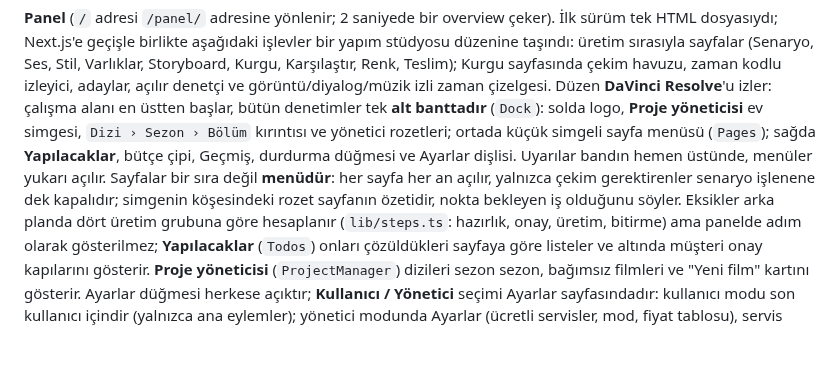
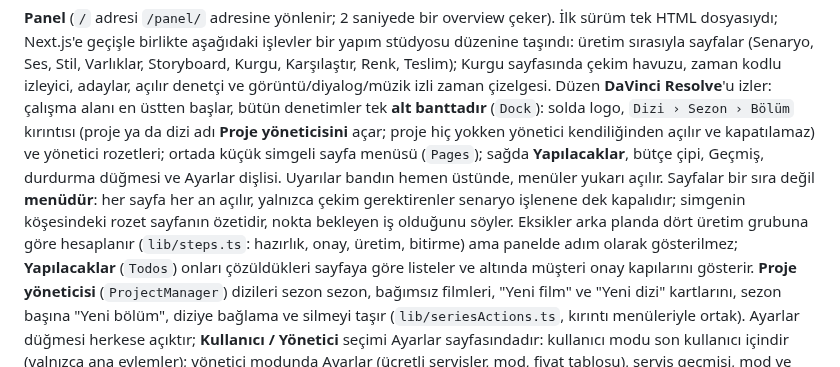
Before and after one commit to stardevman/hellgrind, a Markdown page: CLAUDE.md, the part around the change. Rendered like a GitHub page; blank space fills up the shorter version.

```diff
--- a/CLAUDE.md
+++ b/CLAUDE.md
@@ -256,14 +256,15 @@ Tablolar (UUID birincil anahtar `gen_random_uuid()`, JSONB alanlar):
 geçişle birlikte aşağıdaki işlevler bir yapım stüdyosu düzenine taşındı: üretim sırasıyla sayfalar (Senaryo, Ses,
 Stil, Varlıklar, Storyboard, Kurgu, Karşılaştır, Renk, Teslim); Kurgu sayfasında çekim havuzu, zaman kodlu izleyici, adaylar,
 açılır denetçi ve görüntü/diyalog/müzik izli zaman çizelgesi. Düzen **DaVinci Resolve**'u izler: çalışma alanı en üstten başlar, bütün denetimler tek **alt banttadır** (`Dock`):
-solda logo, **Proje yöneticisi** ev simgesi, `Dizi › Sezon › Bölüm` kırıntısı ve yönetici rozetleri; ortada küçük simgeli
+solda logo, `Dizi › Sezon › Bölüm` kırıntısı (proje ya da dizi adı **Proje yöneticisini** açar; proje hiç yokken
+yönetici kendiliğinden açılır ve kapatılamaz) ve yönetici rozetleri; ortada küçük simgeli
 sayfa menüsü (`Pages`); sağda **Yapılacaklar**, bütçe çipi, Geçmiş, durdurma düğmesi ve Ayarlar dişlisi. Uyarılar bandın
 hemen üstünde, menüler yukarı açılır. Sayfalar bir sıra değil **menüdür**: her sayfa her an açılır, yalnızca
 çekim gerektirenler senaryo işlenene dek kapalıdır; simgenin köşesindeki rozet sayfanın özetidir, nokta bekleyen iş olduğunu
 söyler. Eksikler arka planda dört üretim grubuna göre hesaplanır (`lib/steps.ts`: hazırlık, onay, üretim, bitirme) ama
 panelde adım olarak gösterilmez; **Yapılacaklar** (`Todos`) onları çözüldükleri sayfaya göre listeler ve altında müşteri
-onay kapılarını gösterir. **Proje yöneticisi** (`ProjectManager`) dizileri sezon sezon, bağımsız filmleri ve "Yeni film"
-kartını gösterir. Ayarlar düğmesi herkese açıktır; **Kullanıcı / Yönetici** seçimi Ayarlar sayfasındadır: kullanıcı modu son kullanıcı içindir
+onay kapılarını gösterir. **Proje yöneticisi** (`ProjectManager`) dizileri sezon sezon, bağımsız filmleri, "Yeni film" ve "Yeni dizi"
+kartlarını, sezon başına "Yeni bölüm", diziye bağlama ve silmeyi taşır (`lib/seriesActions.ts`, kırıntı menüleriyle ortak). Ayarlar düğmesi herkese açıktır; **Kullanıcı / Yönetici** seçimi Ayarlar sayfasındadır: kullanıcı modu son kullanıcı içindir
 (yalnızca ana eylemler); yönetici modunda Ayarlar (ücretli servisler, mod, fiyat tablosu), servis geçmişi, mod ve skor
 rozetleri, motor ve plan ayrıntıları, tamamlama ve upscale, elle düzeltme ve Karşılaştır sayfası açılır. `.env`'de
 `ADMIN_PASSWORD` tanımlıysa yönetici modu şifreyle açılır ve `/api/settings*`, `/api/history*` sunucuda da yönetici çerezi
```
Also changed, not shown: README.md (+5 -4 lines), docs/panel.png, 7 other files.
